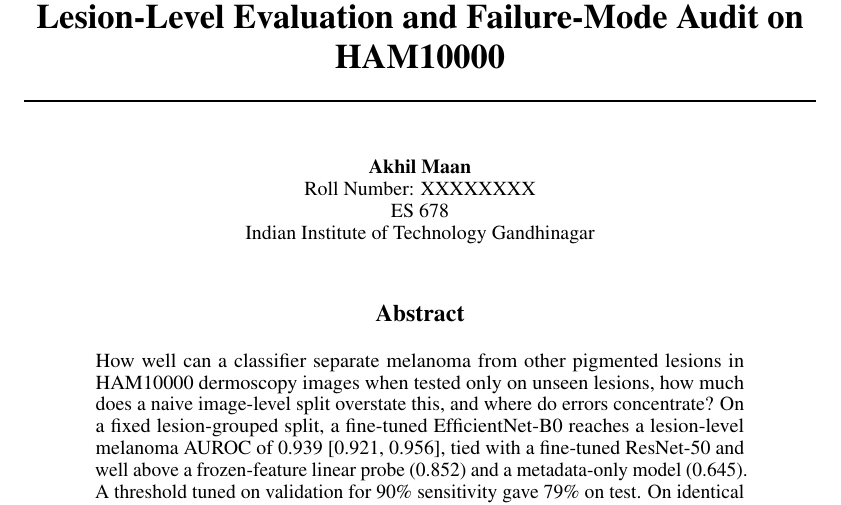
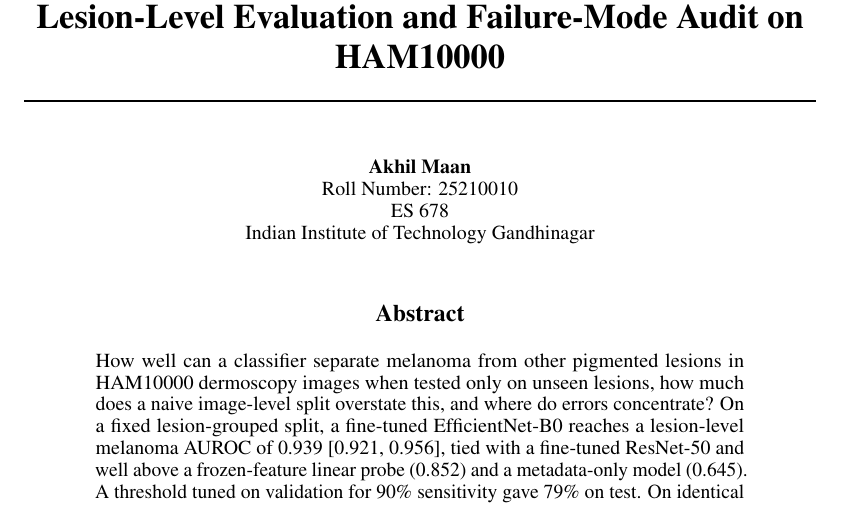
Before and after one commit to Akhilmaan616/es678-melanoma-ham10000, a LaTeX paper (report/main.tex): part of page 1 of 4, cut so that both start at the same text. Compiled offline with pdfLaTeX.

Commit message:
Add roll number to report

```diff
--- a/report/main.tex
+++ b/report/main.tex
@@ -23,7 +23,7 @@
 
 \author{%
   Akhil Maan \\
-  Roll Number: XXXXXXXX \\
+  Roll Number: 25210010 \\
   ES 678 \\
   Indian Institute of Technology Gandhinagar
 }
```
Also changed, not shown: report/main.pdf.
